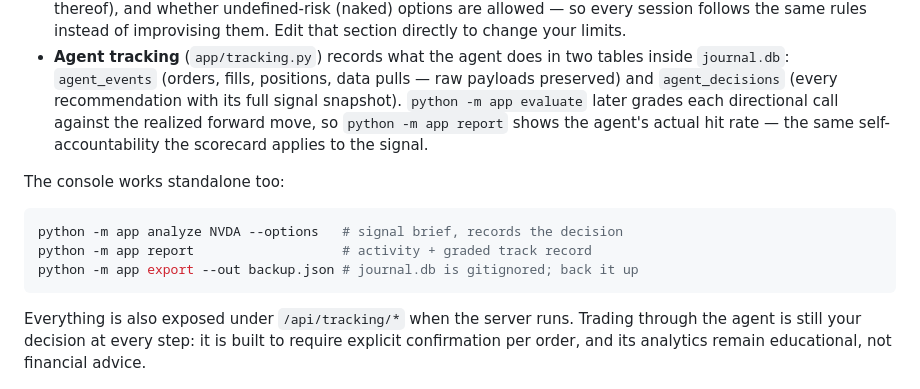
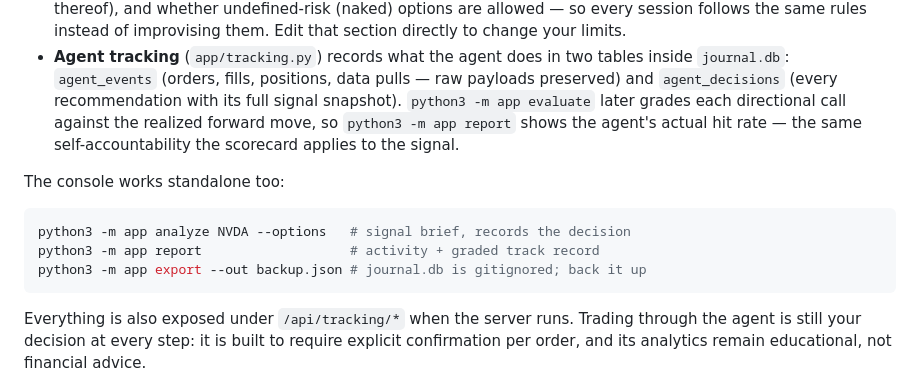
Before and after one commit to ianvernon04/trade, a Markdown page: README.md, the part around the change. Drawn GitHub-style.

Commit message:
Say python3 in the README too
Follows PR #7, which fixed CLAUDE.md. The README had the same five bare
`python -m app` examples — and was already inconsistent with itself, since
its healthcheck examples further down say `python3`.

Lower stakes than CLAUDE.md: unattended runs don't read the README, so a
bare `python` here is a copy-paste failure for a human rather than a silent
denied tool call at 9am. Fixing it anyway so the two documents agree.

Co-Authored-By: Claude Opus 5 (1M context) <noreply@anthropic.com>

````diff
--- a/README.md
+++ b/README.md
@@ -78,17 +78,17 @@ The repo doubles as a Claude Code agent workspace wired to Robinhood:
 - **Agent tracking** (`app/tracking.py`) records what the agent does in two
   tables inside `journal.db`: `agent_events` (orders, fills, positions, data
   pulls — raw payloads preserved) and `agent_decisions` (every
-  recommendation with its full signal snapshot). `python -m app evaluate`
+  recommendation with its full signal snapshot). `python3 -m app evaluate`
   later grades each directional call against the realized forward move, so
-  `python -m app report` shows the agent's actual hit rate — the same
+  `python3 -m app report` shows the agent's actual hit rate — the same
   self-accountability the scorecard applies to the signal.
 
 The console works standalone too:
 
 ```bash
-python -m app analyze NVDA --options   # signal brief, records the decision
-python -m app report                   # activity + graded track record
-python -m app export --out backup.json # journal.db is gitignored; back it up
+python3 -m app analyze NVDA --options   # signal brief, records the decision
+python3 -m app report                   # activity + graded track record
+python3 -m app export --out backup.json # journal.db is gitignored; back it up
 ```
 
 Everything is also exposed under `/api/tracking/*` when the server runs.
````
